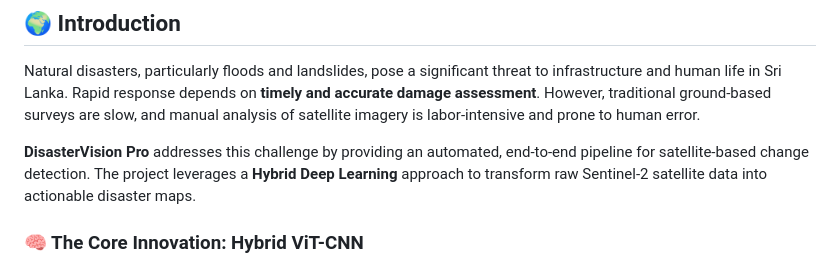
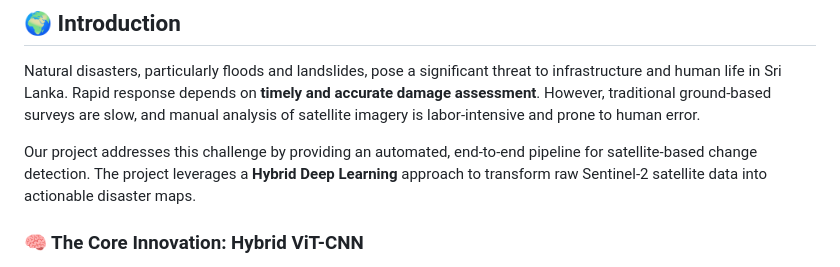
Before and after one commit to Piratheepan22/Disaster-damage-assesment_Change-detection, a Markdown page: README.md, the part around the change. Drawn GitHub-style.

Commit message:
Enhance README

```diff
--- a/README.md
+++ b/README.md
@@ -4,7 +4,7 @@
 
 Natural disasters, particularly floods and landslides, pose a significant threat to infrastructure and human life in Sri Lanka. Rapid response depends on **timely and accurate damage assessment**. However, traditional ground-based surveys are slow, and manual analysis of satellite imagery is labor-intensive and prone to human error.
 
-**DisasterVision Pro** addresses this challenge by providing an automated, end-to-end pipeline for satellite-based change detection. The project leverages a **Hybrid Deep Learning** approach to transform raw Sentinel-2 satellite data into actionable disaster maps.
+Our project addresses this challenge by providing an automated, end-to-end pipeline for satellite-based change detection. The project leverages a **Hybrid Deep Learning** approach to transform raw Sentinel-2 satellite data into actionable disaster maps.
 
 ### 🧠 The Core Innovation: Hybrid ViT-CNN
 At the heart of this project is a specialized neural network architecture designed to solve the limitations of traditional computer vision:
```
